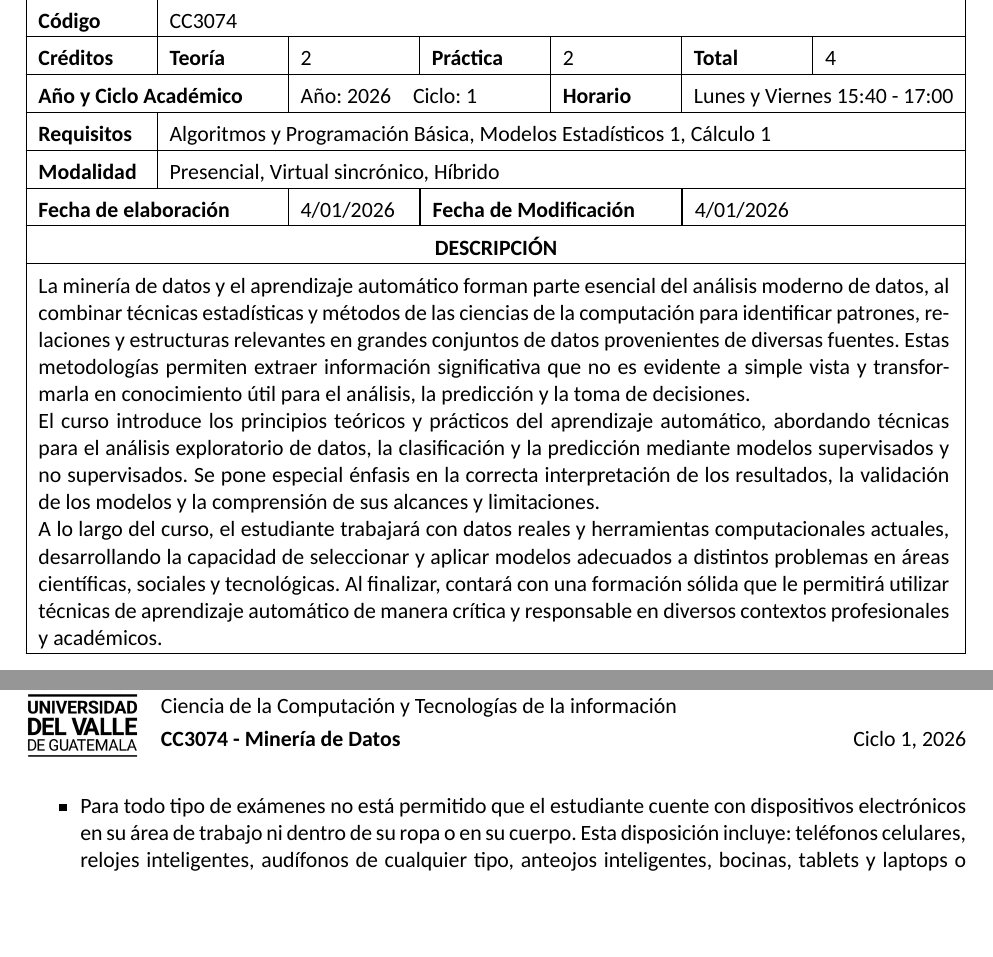
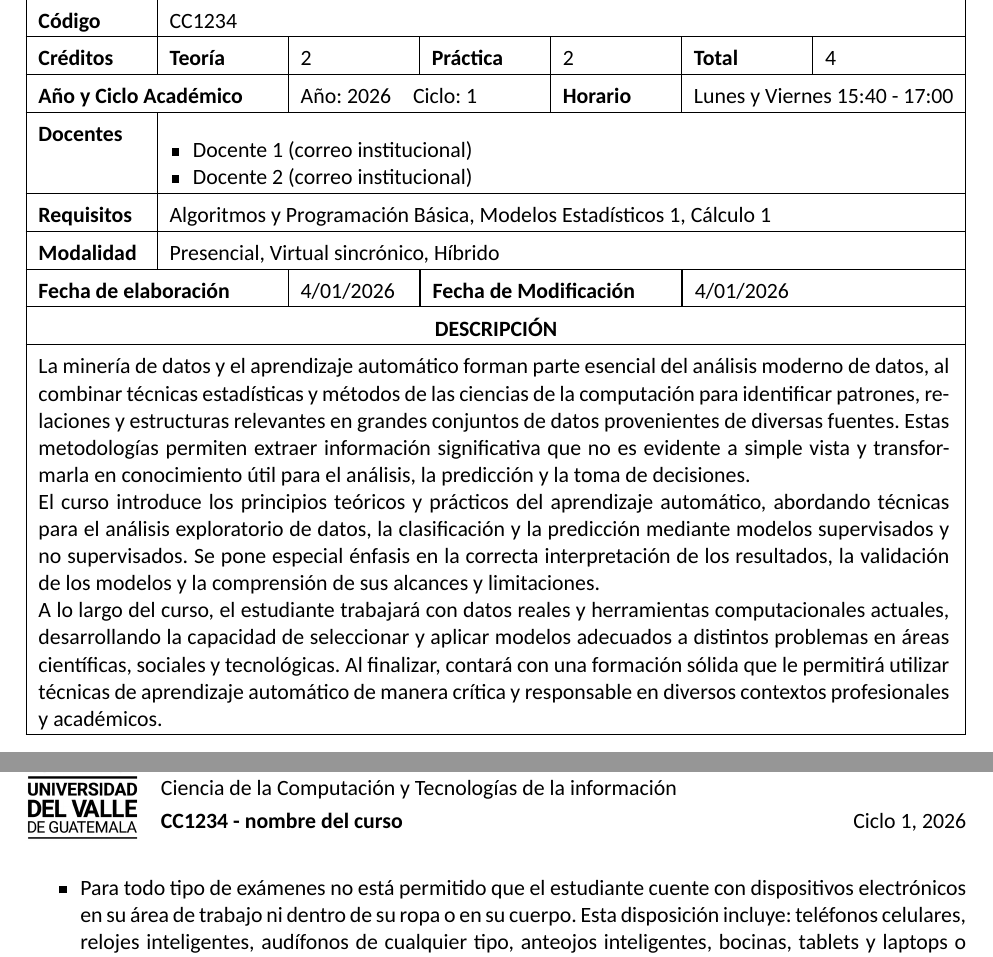
Before and after one commit to lgarciap/iniciativaAcademicaUVG, a LaTeX document (main.tex, which reads estructuras.tex, variables.tex): two parts of pages 1 and 8 of 8, joined at a grey line, cut so that both start at the same text, the shorter picture padded with empty space. Compiled offline with XeLaTeX; a missing font is replaced by an installed copy or a similar font.

Commit message:
Agregar docentes

```diff
--- a/estructuras.tex
+++ b/estructuras.tex
@@ -11,9 +11,9 @@
     \textbf{Créditos} & \textbf{Teoría} & {\teoria}  & \textbf{Práctica} & {\practica}  & \textbf{Total} & {\total}  \\ \hline
     \multicolumn{2}{|l|}{\textbf{Año y Ciclo Académico}} & \multicolumn{2}{l|}{Año: {\anio}\quad Ciclo: {\ciclo}} & {\textbf{Horario}} & \multicolumn{2}{l|}{\horario} \\ \hline
 
-    \textbf{Requisitos} & \multicolumn{6}{>{\hsize=\dimexpr6\hsize+10\tabcolsep+5\arrayrulewidth\relax}X|}{\requisitos} \\ \hline
-    \textbf{Modalidad}  & \multicolumn{6}{>{\hsize=\dimexpr6\hsize+10\tabcolsep+5\arrayrulewidth\relax}X|}{\modalidades} \\ \hline
-
+    \textbf{Docentes} & \multicolumn{6}{p{\dimexpr\textwidth-2\tabcolsep-2\arrayrulewidth-4cm\relax}|}{\docentes}\\ \hline
+    \textbf{Requisitos} & \multicolumn{6}{l|}{\requisitos} \\ \hline
+    \textbf{Modalidad}  & \multicolumn{6}{l|}{\modalidades} \\ \hline
     \multicolumn{2}{|l|}{\textbf{Fecha de elaboración}}  & {\fechaCreacion} & \multicolumn{2}{|l|}{\textbf{Fecha de Modificación}} & \multicolumn{2}{|l|}{\fechaModificacion} \\ \hline
     \multicolumn{7}{|c|}{\textbf{DESCRIPCIÓN}} \\ \hline
     \multicolumn{7}{|p{\dimexpr\textwidth-2\tabcolsep-2\arrayrulewidth-2pt\relax}|}{\descripcion} \\ \hline
--- a/variables.tex
+++ b/variables.tex
@@ -4,11 +4,17 @@
 % Sección de identificación
 \newcommand{\facultad}{Facultad de Ingeniería}
 \newcommand{\departamento}{Ciencia de la Computación y Tecnologías de la información}
-\newcommand{\nombreCurso}{Minería de Datos}
-\newcommand{\codigoCurso}{CC3074}
+\newcommand{\nombreCurso}{nombre del curso}
+\newcommand{\codigoCurso}{CC1234}
 \newcommand{\creditos}{4}
 \newcommand{\anio}{2026}
 \newcommand{\ciclo}{1}
+\newcommand{\docentes}{
+  \begin{itemize}[noitemsep, topsep=0pt, partopsep=0pt, parsep=0pt, leftmargin=*]
+    \item Docente 1 (correo institucional)
+    \item Docente 2 (correo institucional)
+  \end{itemize}
+}
 \newcommand{\teoria}{2}
 \newcommand{\practica}{2}
 \newcommand{\total}{4}
```
Also changed, not shown: estructuras.tex (1 more changed lines).
